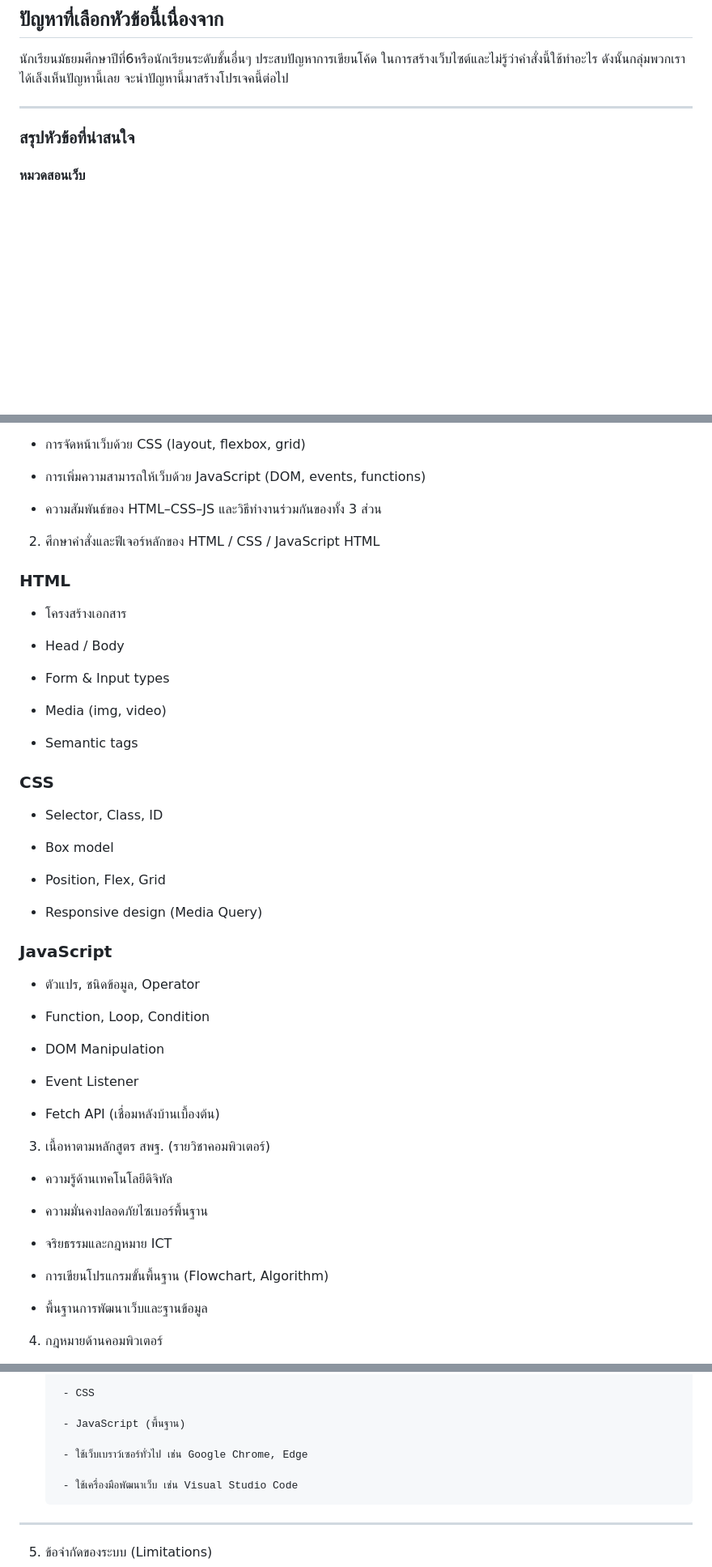
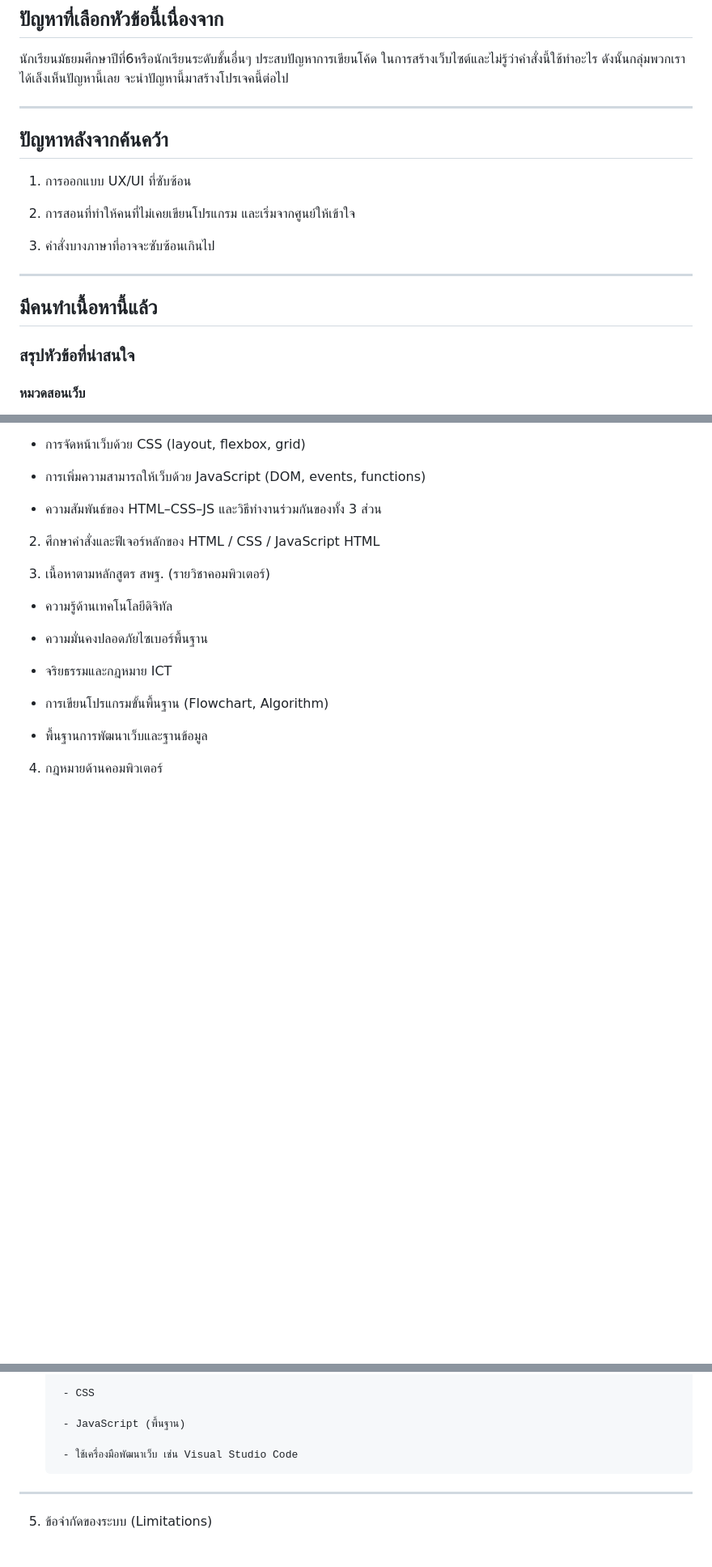
Before and after one commit to Ice068/Team-project-S, a Markdown page: 1st progress report.md, 3 parts joined by grey strips. Shown at 81% size. GitHub-like rendering; blank space fills up the shorter version.

Commit message:
Edit /: file_name and Update content in file

```diff
--- a/full.md
+++ b/1st progress report.md
@@ -9,6 +9,19 @@
 จะนำปัญหานี้มาสร้างโปรเจคนี้ต่อไป
 
 ---
+
+## ปัญหาหลังจากค้นคว้า
+
+1. การออกแบบ UX/UI ที่ซับซ้อน
+
+2. การสอนที่ทำให้คนที่ไม่เคยเขียนโปรแกรม และเริ่มจากศูนย์ให้เข้าใจ
+
+3. คำสั่งบางภาษาที่อาจจะซับซ้อนเกินไป
+
+---
+
+## มีคนทำเนื้อหานี้แล้ว
+
 
 ### สรุปหัวข้อที่น่าสนใจ
 #### หมวดสอนเว็บ
@@ -74,40 +87,6 @@
 
 2. ศึกษาคำสั่งและฟีเจอร์หลักของ HTML / CSS / JavaScript HTML
 
-### HTML
-
--   โครงสร้างเอกสาร
-
--   Head / Body
-
--   Form & Input types
-
--   Media (img, video)
-
--   Semantic tags
-
-### CSS
-
--   Selector, Class, ID
-
--   Box model
-
--   Position, Flex, Grid
-
--   Responsive design (Media Query)
-
-### JavaScript
-
--   ตัวแปร, ชนิดข้อมูล, Operator
-
--   Function, Loop, Condition
-
--   DOM Manipulation
-
--   Event Listener
-
--   Fetch API (เชื่อมหลังบ้านเบื้องต้น)
-
 3. เนื้อหาตามหลักสูตร สพฐ. (รายวิชาคอมพิวเตอร์)
 
 -   ความรู้ด้านเทคโนโลยีดิจิทัล
@@ -314,8 +266,6 @@
 
         - JavaScript (พื้นฐาน)
 
-        - ใช้เว็บเบราว์เซอร์ทั่วไป เช่น Google Chrome, Edge
-
         - ใช้เครื่องมือพัฒนาเว็บ เช่น Visual Studio Code
 
 ---
```
Also changed, not shown: other parts of 1st progress report.md (+0 -27 lines).
